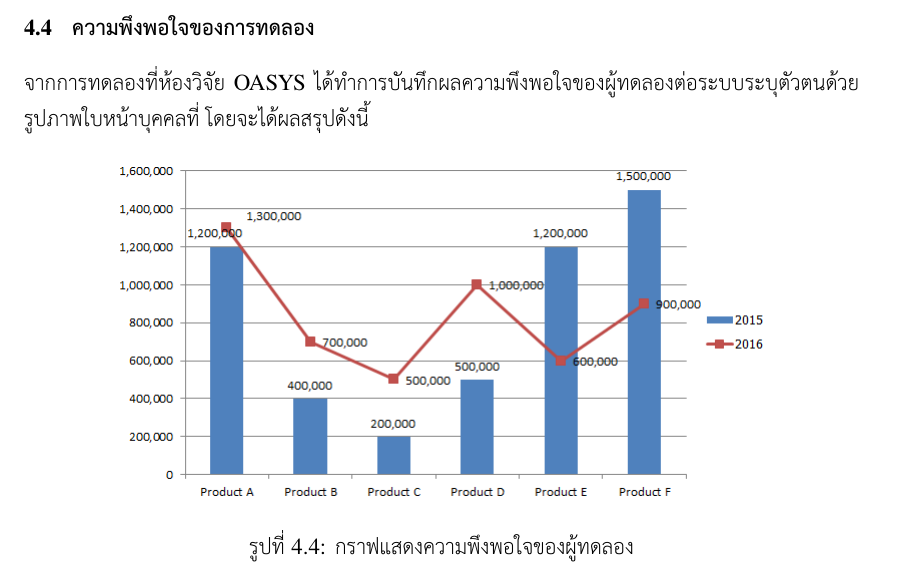
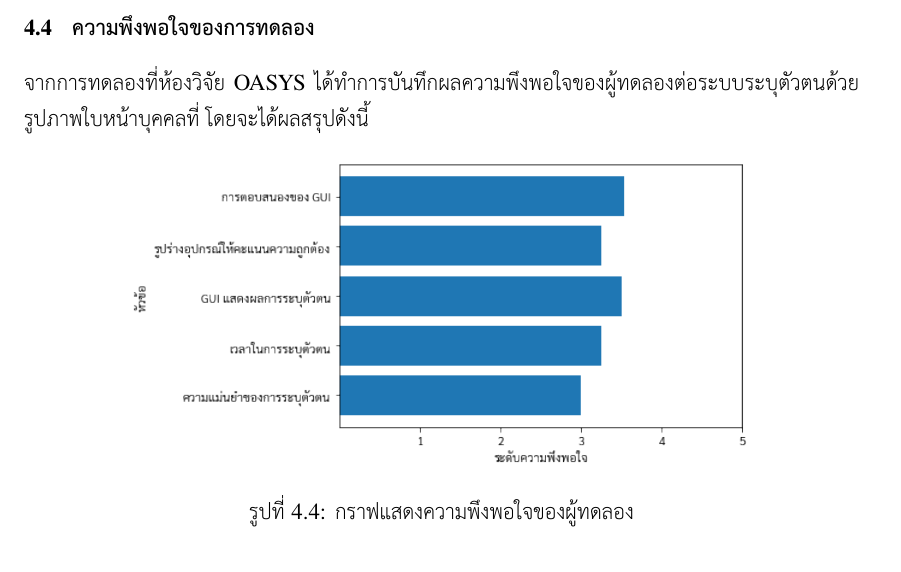
Before and after one commit to protonnote/Facial-authentication-system-for-building-access-using-adaptive-machine-learning-algorithm, a LaTeX thesis (cpe-project-ex/sampleReport.tex, which reads cpe-project-ex/chapters/eval.tex): part of page 30 of 43, cut so that both start at the same text. Compiled offline with XeLaTeX; a missing font is replaced by an installed copy or a similar font.

Commit message:
update 17/2/23

```diff
--- a/cpe-project-ex/chapters/eval.tex
+++ b/cpe-project-ex/chapters/eval.tex
@@ -75,7 +75,7 @@ F1 Score=\frac{2\cdot True Positive}{2\cdot True Positive + False Positive + Fal
 
 \begin{figure}[!ht]
     \begin{center}
-      \includegraphics[scale=.5]{pic/bar_graph.png}
+      \includegraphics[scale=.6]{pic/test_graph.png}
       \caption[กราฟแสดงความพึงพอใจของผู้ทดลอง]{กราฟแสดงความพึงพอใจของผู้ทดลอง}
       \label{fig:bar_graph}
     \end{center}
```
Also changed, not shown: cpe-project-ex/pic/sat_graph.png (added), cpe-project-ex/pic/test_graph.png (added), 5 other files.
